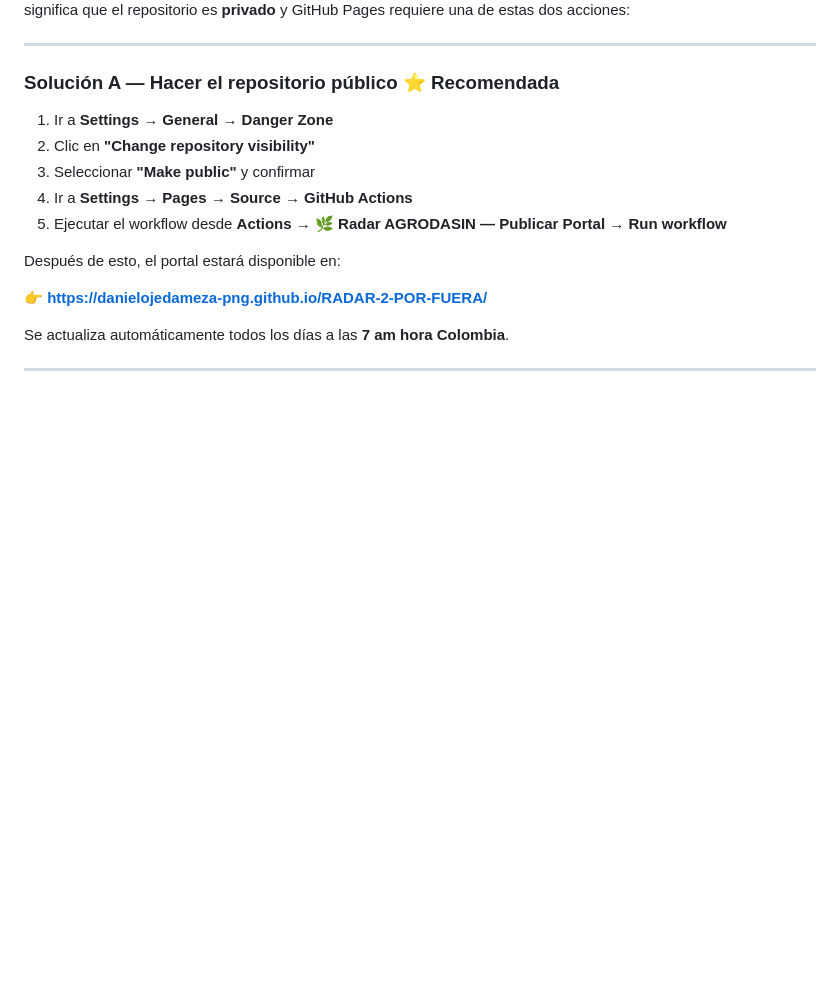
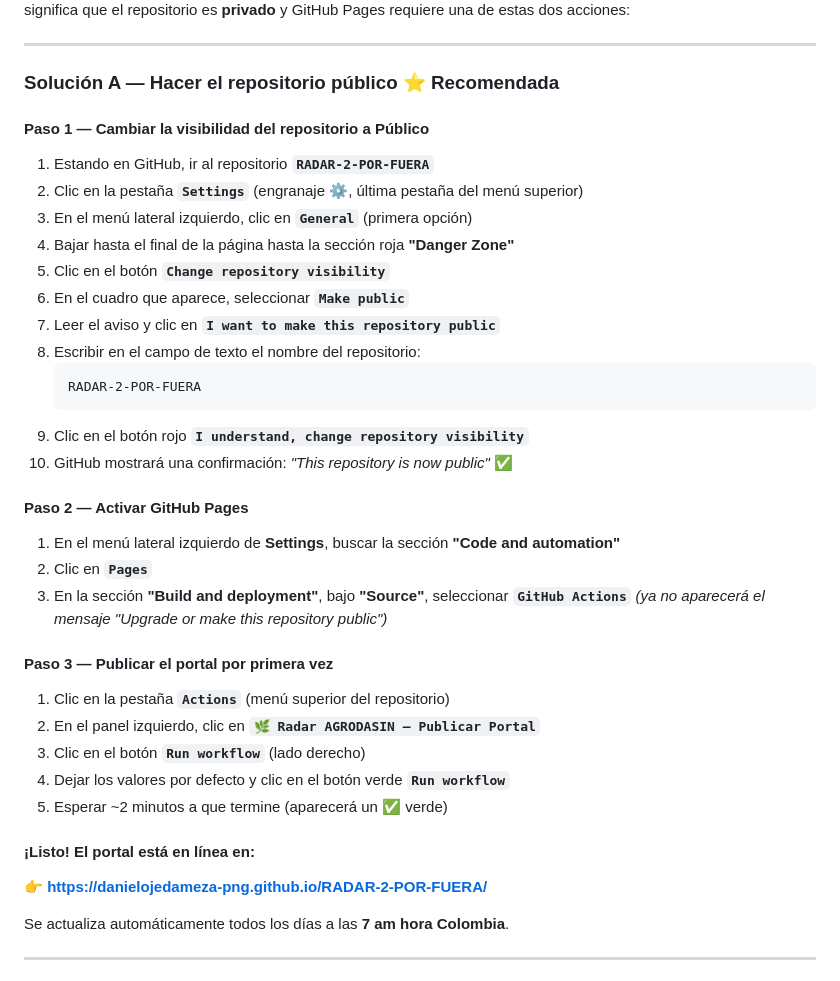
Before and after one commit to danielojedameza-png/RADAR-2-POR-FUERA, a Markdown page: README.md, the part around the change. Rendered like a GitHub page; blank space fills up the shorter version.

Commit message:
docs: paso a paso detallado Solución A (hacer repo público + activar Pages)
Co-authored-by: danielojedameza-png <260275062+danielojedameza-png@users.noreply.github.com>

````diff
--- a/README.md
+++ b/README.md
@@ -26,13 +26,38 @@ significa que el repositorio es **privado** y GitHub Pages requiere una de estas
 
 ### Solución A — Hacer el repositorio público ⭐ Recomendada
 
-1. Ir a **Settings → General → Danger Zone**
-2. Clic en **"Change repository visibility"**
-3. Seleccionar **"Make public"** y confirmar
-4. Ir a **Settings → Pages → Source → GitHub Actions**
-5. Ejecutar el workflow desde **Actions → 🌿 Radar AGRODASIN — Publicar Portal → Run workflow**
+#### Paso 1 — Cambiar la visibilidad del repositorio a Público
 
-Después de esto, el portal estará disponible en:
+1. Estando en GitHub, ir al repositorio **`RADAR-2-POR-FUERA`**
+2. Clic en la pestaña **`Settings`** (engranaje ⚙️, última pestaña del menú superior)
+3. En el menú lateral izquierdo, clic en **`General`** (primera opción)
+4. Bajar hasta el final de la página hasta la sección roja **"Danger Zone"**
+5. Clic en el botón **`Change repository visibility`**
+6. En el cuadro que aparece, seleccionar **`Make public`**
+7. Leer el aviso y clic en **`I want to make this repository public`**
+8. Escribir en el campo de texto el nombre del repositorio:
+   ```
+   RADAR-2-POR-FUERA
+   ```
+9. Clic en el botón rojo **`I understand, change repository visibility`**
+10. GitHub mostrará una confirmación: *"This repository is now public"* ✅
+
+#### Paso 2 — Activar GitHub Pages
+
+1. En el menú lateral izquierdo de **Settings**, buscar la sección **"Code and automation"**
+2. Clic en **`Pages`**
+3. En la sección **"Build and deployment"**, bajo **"Source"**, seleccionar **`GitHub Actions`**
+   *(ya no aparecerá el mensaje "Upgrade or make this repository public")*
+
+#### Paso 3 — Publicar el portal por primera vez
+
+1. Clic en la pestaña **`Actions`** (menú superior del repositorio)
+2. En el panel izquierdo, clic en **`🌿 Radar AGRODASIN — Publicar Portal`**
+3. Clic en el botón **`Run workflow`** (lado derecho)
+4. Dejar los valores por defecto y clic en el botón verde **`Run workflow`**
+5. Esperar ~2 minutos a que termine (aparecerá un ✅ verde)
+
+#### ¡Listo! El portal está en línea en:
 
 **👉 [https://danielojedameza-png.github.io/RADAR-2-POR-FUERA/](https://danielojedameza-png.github.io/RADAR-2-POR-FUERA/)**
 
````
